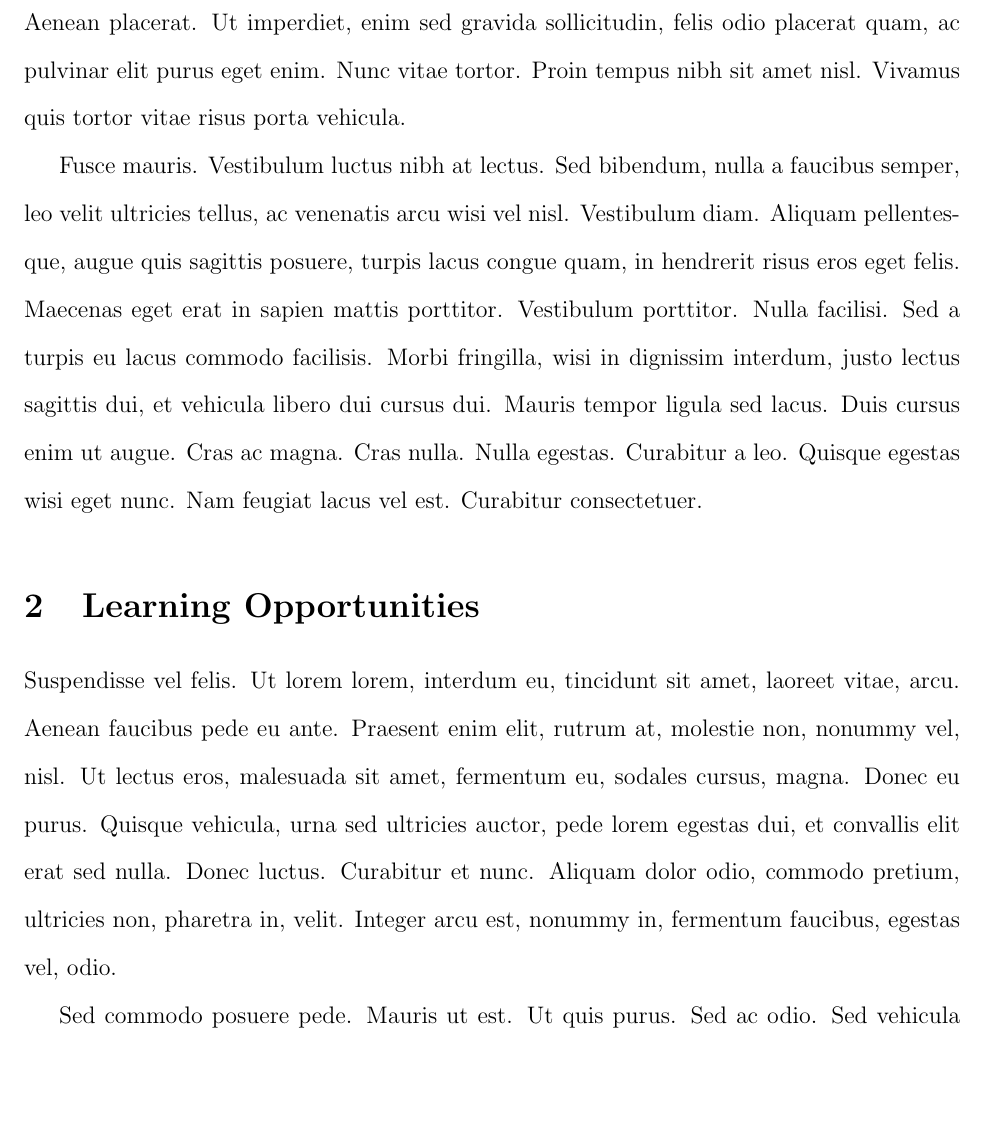
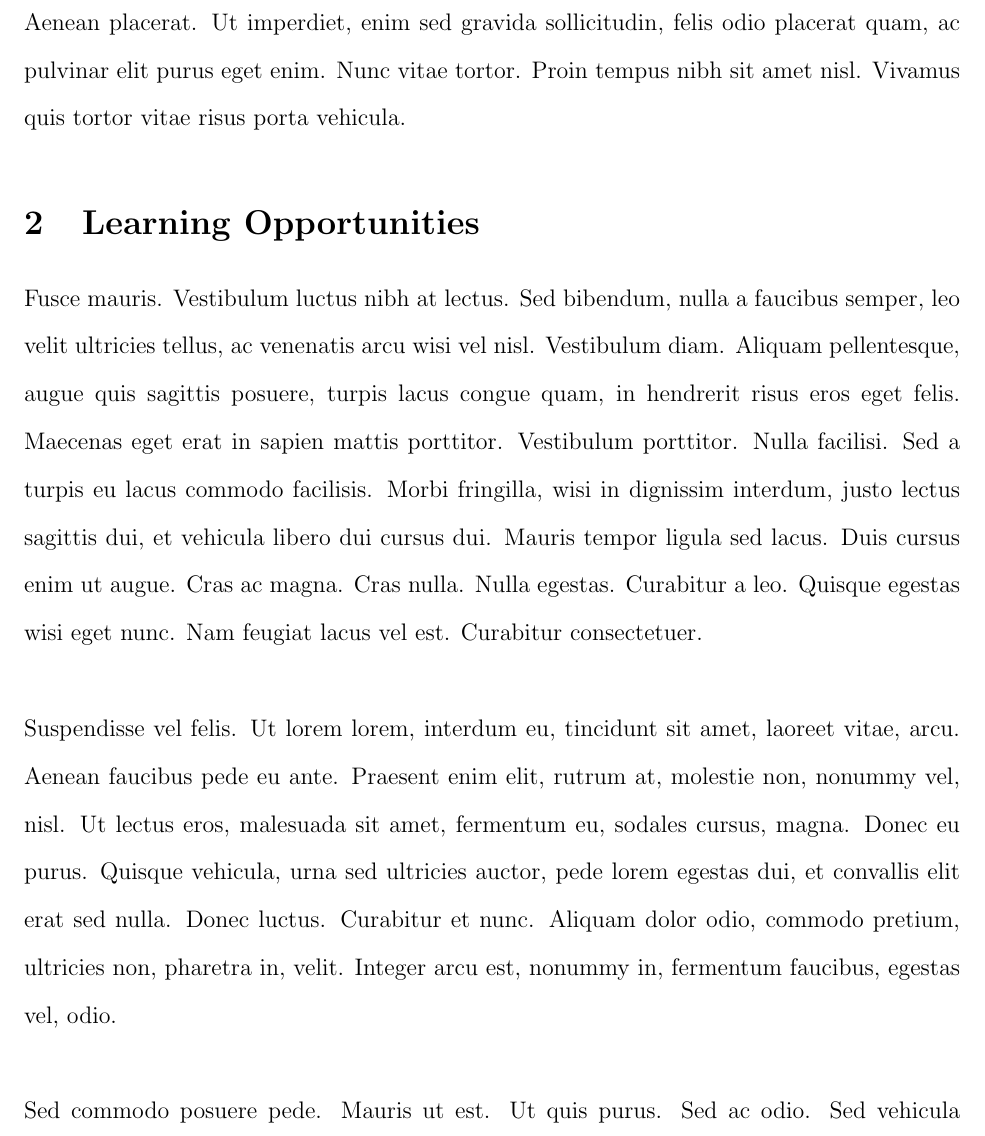
Before and after one commit to Arunscape/LaTeX-Stuff, a LaTeX document (Work Term Reports/wkexp901/report.tex): part of page 3 of 7 before the commit and part of page 3 of 6 after it, cut so that both start at the same text, the shorter picture padded with empty space. Compiled offline with pdfLaTeX.

Commit message:
adjust spacing

```diff
--- a/Work Term Reports/wkexp901/report.tex
+++ b/Work Term Reports/wkexp901/report.tex
@@ -5,6 +5,9 @@
 \usepackage{lipsum}
 \usepackage{setspace}
 \doublespacing
+\usepackage{parskip}
+\parskip=\baselineskip
+
 
 \bibliographystyle{IEEEtran}
 
@@ -27,9 +30,9 @@ Coordinator: Alyson Rumsby
 \end{titlepage}
 
 \section{Overview}
-\lipsum[0-5]
+\lipsum[0-4]
 
 \section{Learning Opportunities}
-\lipsum[6-11]
+\lipsum[5-9]
 
 \section{Work Preferences}
```
Also changed, not shown: Work Term Reports/wkexp901/report.pdf, Work Term Reports/wkexp901/report.tex (2 more changed lines).
